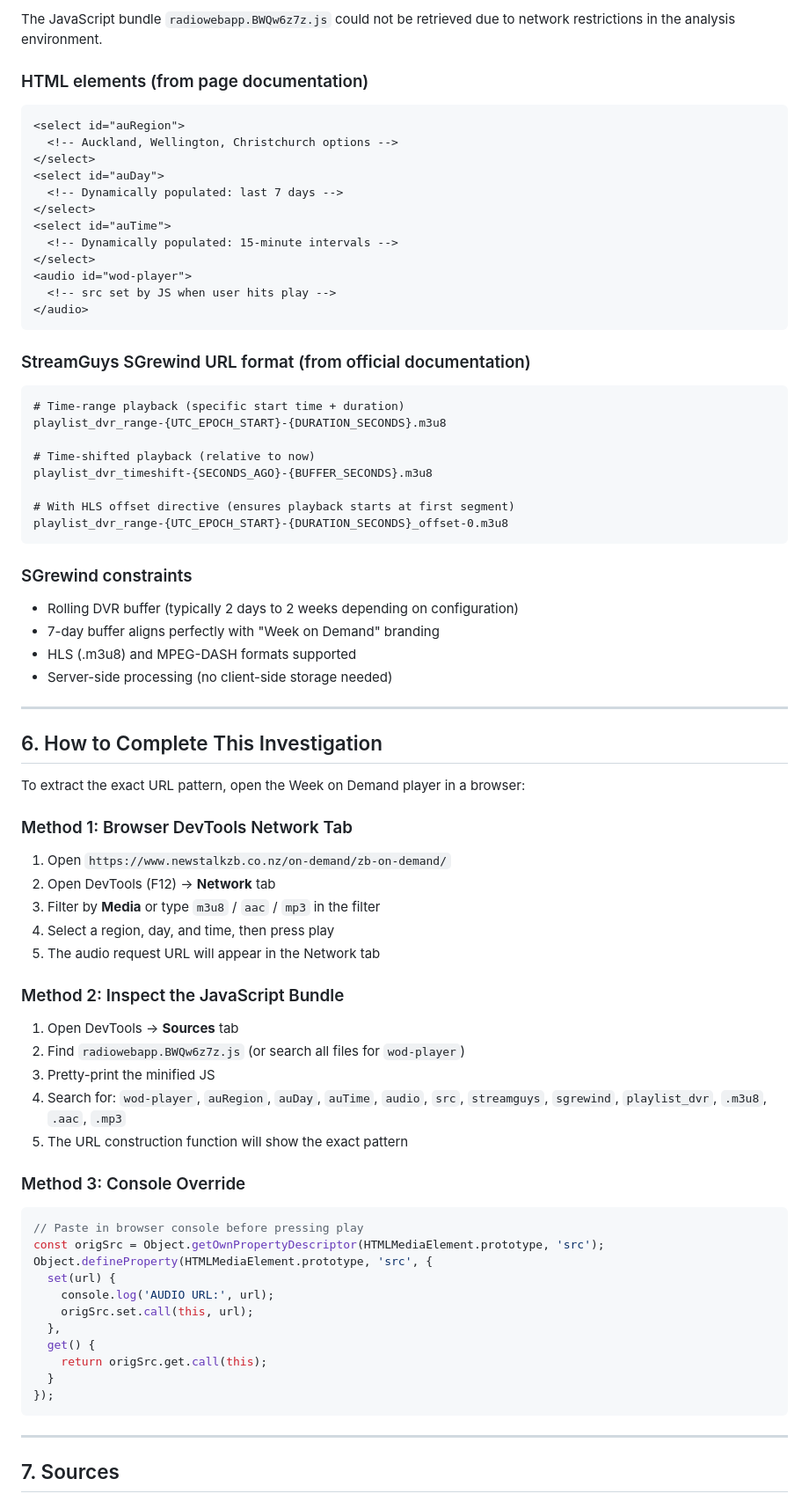
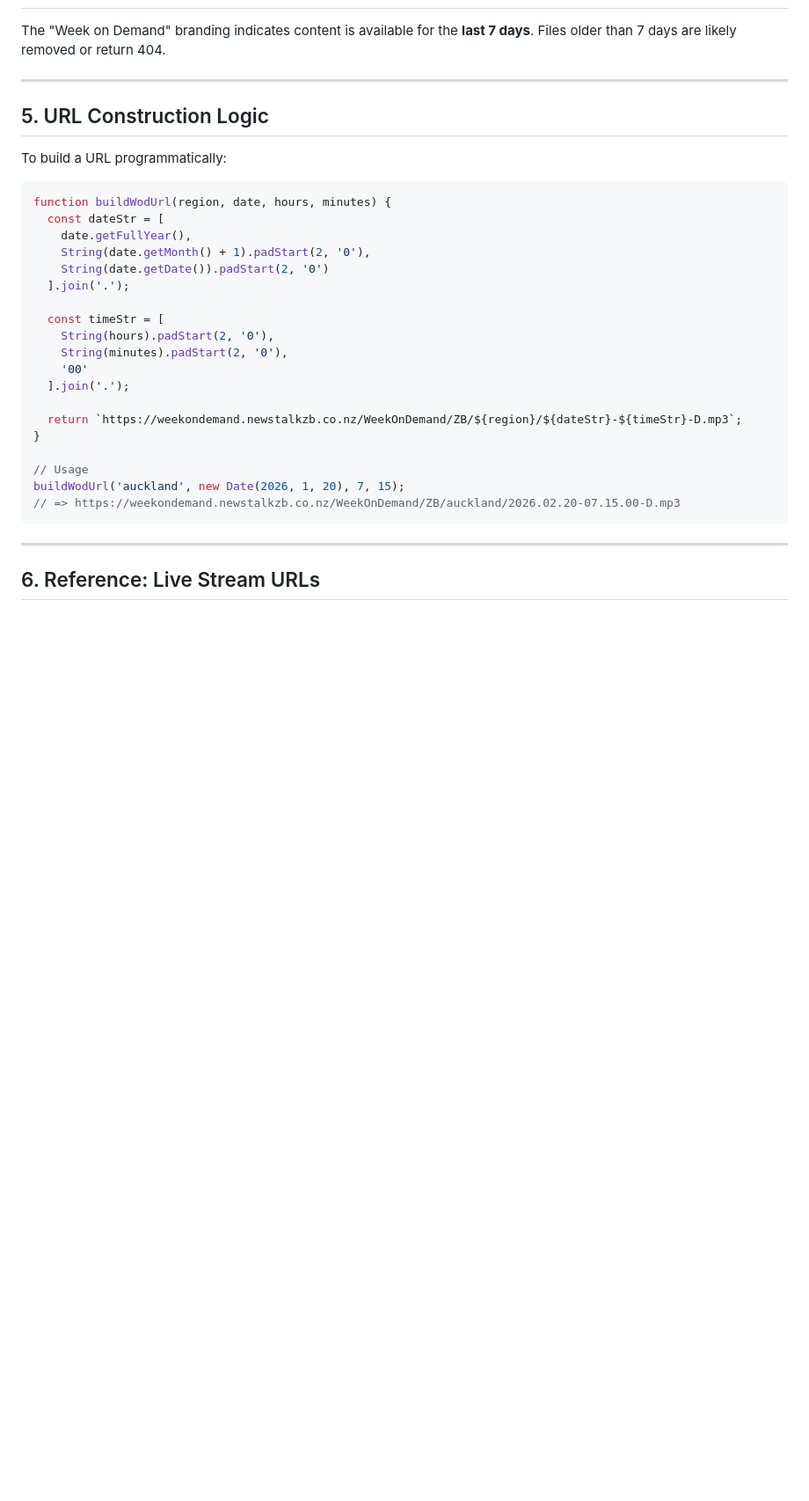
Before and after one commit to GorillaBananas/web-radio, a Markdown page: ZB-ONDEMAND-URLS.md, the part around one of its changes. Shown at 88% size. Rendered like a GitHub page; blank space fills up the shorter version.

````diff
--- a/ZB-ONDEMAND-URLS.md
+++ b/ZB-ONDEMAND-URLS.md
@@ -166,84 +67,36 @@ This can only be determined by inspecting the actual network requests from the p
 
-The JavaScript bundle `radiowebapp.BWQw6z7z.js` could not be retrieved due to network
-restrictions in the analysis environment.
-
-### HTML elements (from page documentation)
-
-```html
-<select id="auRegion">
-  <!-- Auckland, Wellington, Christchurch options -->
-</select>
-<select id="auDay">
-  <!-- Dynamically populated: last 7 days -->
-</select>
-<select id="auTime">
-  <!-- Dynamically populated: 15-minute intervals -->
-</select>
-<audio id="wod-player">
-  <!-- src set by JS when user hits play -->
-</audio>
-```
-
-### StreamGuys SGrewind URL format (from official documentation)
-
-```
-# Time-range playback (specific start time + duration)
-playlist_dvr_range-{UTC_EPOCH_START}-{DURATION_SECONDS}.m3u8
-
-# Time-shifted playback (relative to now)
-playlist_dvr_timeshift-{SECONDS_AGO}-{BUFFER_SECONDS}.m3u8
-
-# With HLS offset directive (ensures playback starts at first segment)
-playlist_dvr_range-{UTC_EPOCH_START}-{DURATION_SECONDS}_offset-0.m3u8
-```
-
-### SGrewind constraints
-
-- Rolling DVR buffer (typically 2 days to 2 weeks depending on configuration)
-- 7-day buffer aligns perfectly with "Week on Demand" branding
-- HLS (.m3u8) and MPEG-DASH formats supported
-- Server-side processing (no client-side storage needed)
+The "Week on Demand" branding indicates content is available for the **last 7 days**.
+Files older than 7 days are likely removed or return 404.
 
 ---
 
-## 6. How to Complete This Investigation
+## 5. URL Construction Logic
 
-To extract the exact URL pattern, open the Week on Demand player in a browser:
-
-### Method 1: Browser DevTools Network Tab
-
-1. Open `https://www.newstalkzb.co.nz/on-demand/zb-on-demand/`
-2. Open DevTools (F12) → **Network** tab
-3. Filter by **Media** or type `m3u8` / `aac` / `mp3` in the filter
-4. Select a region, day, and time, then press play
-5. The audio request URL will appear in the Network tab
-
-### Method 2: Inspect the JavaScript Bundle
-
-1. Open DevTools → **Sources** tab
-2. Find `radiowebapp.BWQw6z7z.js` (or search all files for `wod-player`)
-3. Pretty-print the minified JS
-4. Search for: `wod-player`, `auRegion`, `auDay`, `auTime`, `audio`, `src`,
-   `streamguys`, `sgrewind`, `playlist_dvr`, `.m3u8`, `.aac`, `.mp3`
-5. The URL construction function will show the exact pattern
-
-### Method 3: Console Override
+To build a URL programmatically:
 
 ```javascript
-// Paste in browser console before pressing play
-const origSrc = Object.getOwnPropertyDescriptor(HTMLMediaElement.prototype, 'src');
-Object.defineProperty(HTMLMediaElement.prototype, 'src', {
-  set(url) {
-    console.log('AUDIO URL:', url);
-    origSrc.set.call(this, url);
-  },
-  get() {
-    return origSrc.get.call(this);
-  }
-});
+function buildWodUrl(region, date, hours, minutes) {
+  const dateStr = [
+    date.getFullYear(),
+    String(date.getMonth() + 1).padStart(2, '0'),
+    String(date.getDate()).padStart(2, '0')
+  ].join('.');
+
+  const timeStr = [
+    String(hours).padStart(2, '0'),
+    String(minutes).padStart(2, '0'),
+    '00'
+  ].join('.');
+
+  return `https://weekondemand.newstalkzb.co.nz/WeekOnDemand/ZB/${region}/${dateStr}-${timeStr}-D.mp3`;
+}
+
+// Usage
+buildWodUrl('auckland', new Date(2026, 1, 20), 7, 15);
+// => https://weekondemand.newstalkzb.co.nz/WeekOnDemand/ZB/auckland/2026.02.20-07.15.00-D.mp3
 ```
 
 ---
 
-## 7. Sources
+## 6. Reference: Live Stream URLs
 
````
Also changed, not shown: other parts of ZB-ONDEMAND-URLS.md (+47 -146 lines).
